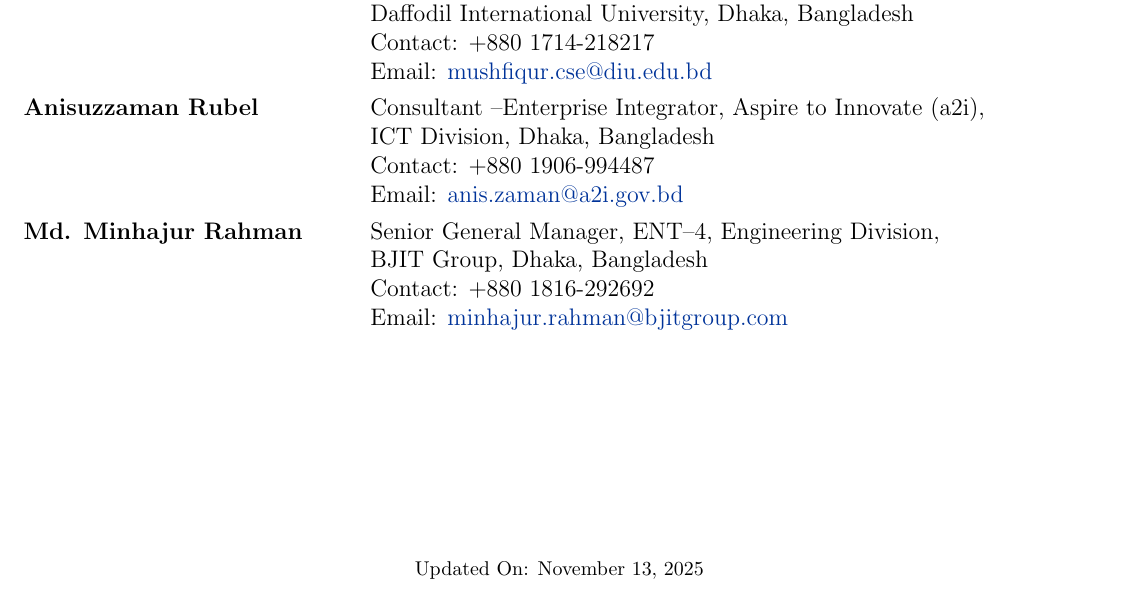
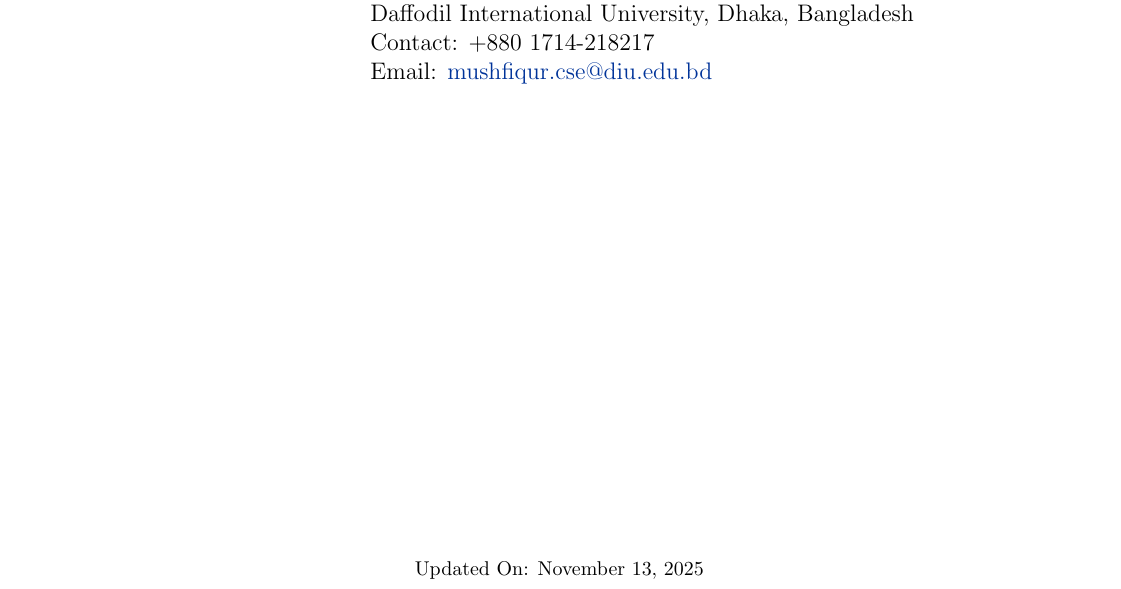
Before and after one commit to mdmosfikurrahman/cv, a LaTeX CV (CV_Md-Mosfikur-Rahman.tex, which reads sections/references.tex): part of page 5 of 5, cut so that both start at the same text. Compiled offline with pdfLaTeX.

Commit message:
Update references.tex

```diff
--- a/sections/references.tex
+++ b/sections/references.tex
@@ -19,16 +19,4 @@
 & Email: \href{mailto:mushfiqur.cse@diu.edu.bd}{mushfiqur.cse@diu.edu.bd}
 \\[3.75pt]
 
-\textbf{Anisuzzaman Rubel} & Consultant \textendash Enterprise Integrator, Aspire to Innovate (a2i), \newline
-ICT Division, Dhaka, Bangladesh \\
-& Contact: +880 1906-994487 \\
-& Email: \href{mailto:anis.zaman@a2i.gov.bd}{anis.zaman@a2i.gov.bd}
-\\[3.75pt]
-
-\textbf{Md. Minhajur Rahman} & Senior General Manager, ENT\textendash4, Engineering Division, \newline
-BJIT Group, Dhaka, Bangladesh \\
-& Contact: +880 1816-292692 \\
-& Email: \href{mailto:minhajur.rahman@bjitgroup.com}{minhajur.rahman@bjitgroup.com}
-\\[3.75pt]
-
 \end{tabularx}
```
